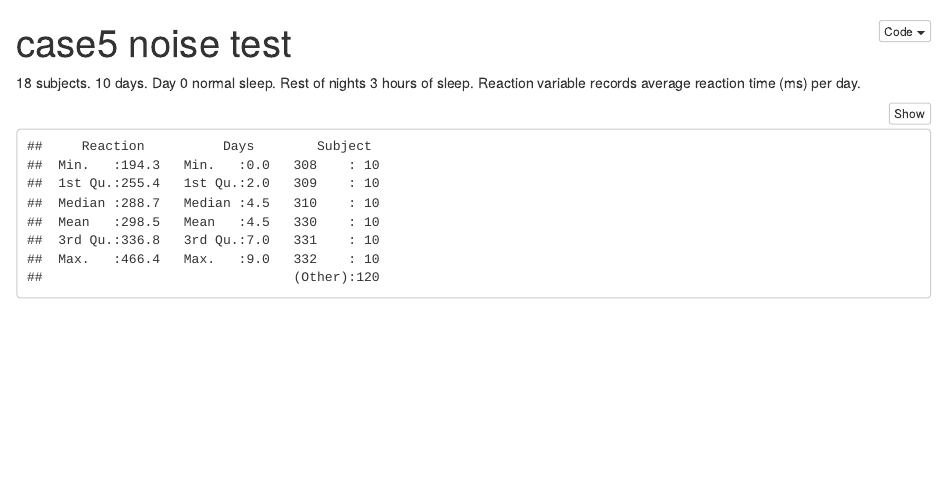
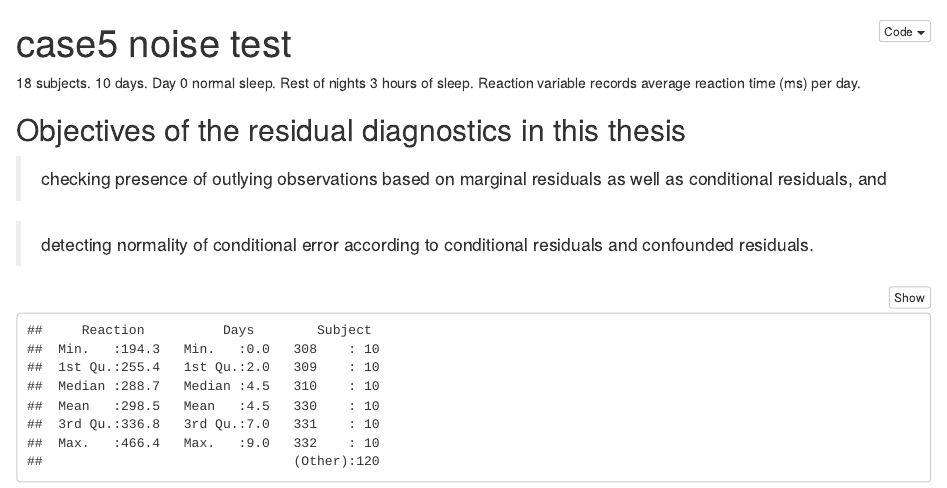
Before and after one commit to numbats/summer-vis-inf, an R Markdown document (scripts/noise_test_sleep.Rmd): the page in a window 1100 px wide, from its top. Rendered offline with R 4.5, knitr and Pandoc, with nearby package versions; some code elsewhere in the file could not run offline.

Commit message:
objectives of the study included

````diff
--- a/scripts/noise_test_sleep.Rmd
+++ b/scripts/noise_test_sleep.Rmd
@@ -21,6 +21,12 @@ library(patchwork)
 ```
 
 18 subjects. 10 days. Day 0 normal sleep. Rest of nights 3 hours of sleep. Reaction variable records average reaction time (ms) per day.
+
+## Objectives of the residual diagnostics in this thesis
+
+> checking presence of outlying observations based on marginal residuals as well as conditional residuals, and
+
+> detecting normality of conditional error according to conditional residuals and confounded residuals.
 
 ```{r data}
 # Data and its summary
````
